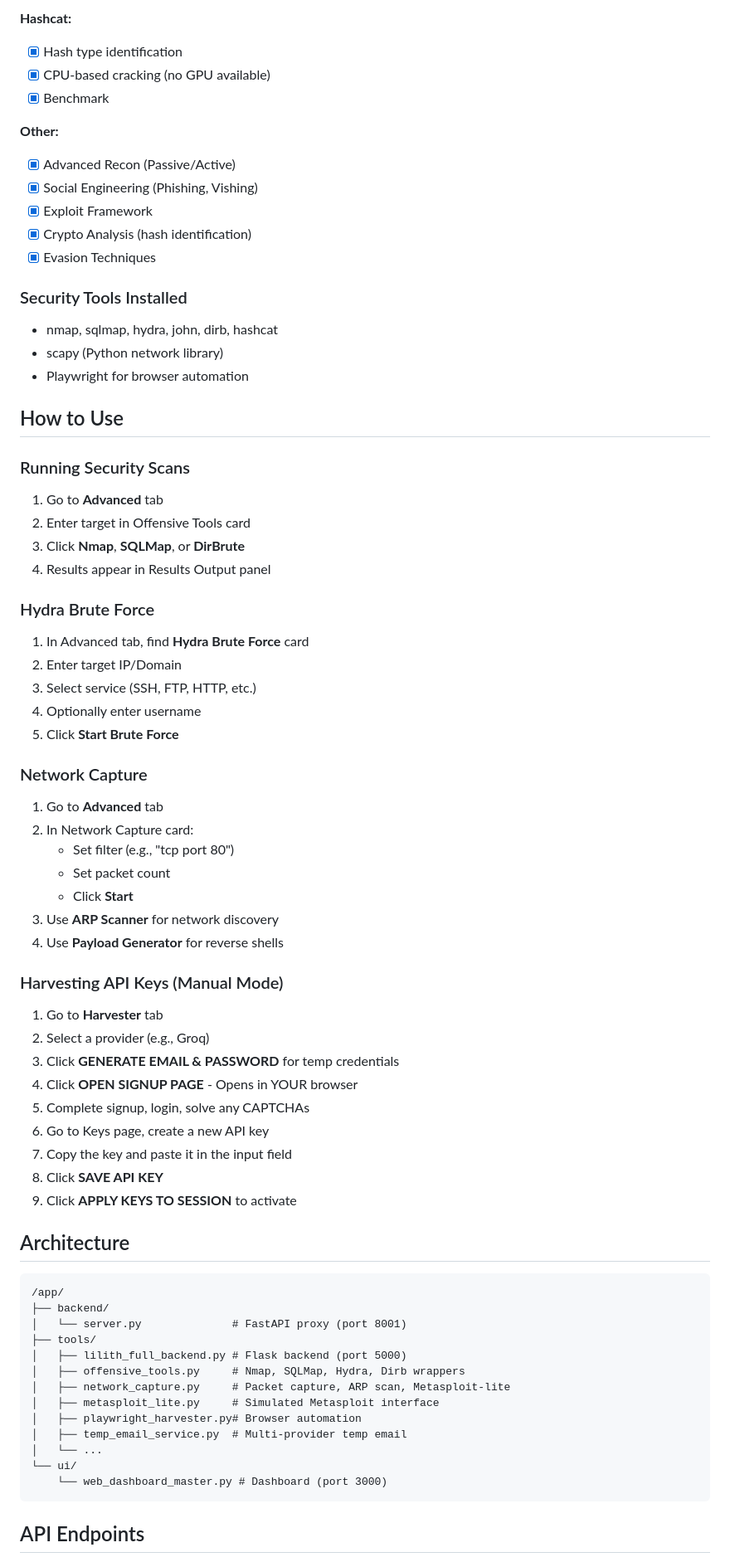
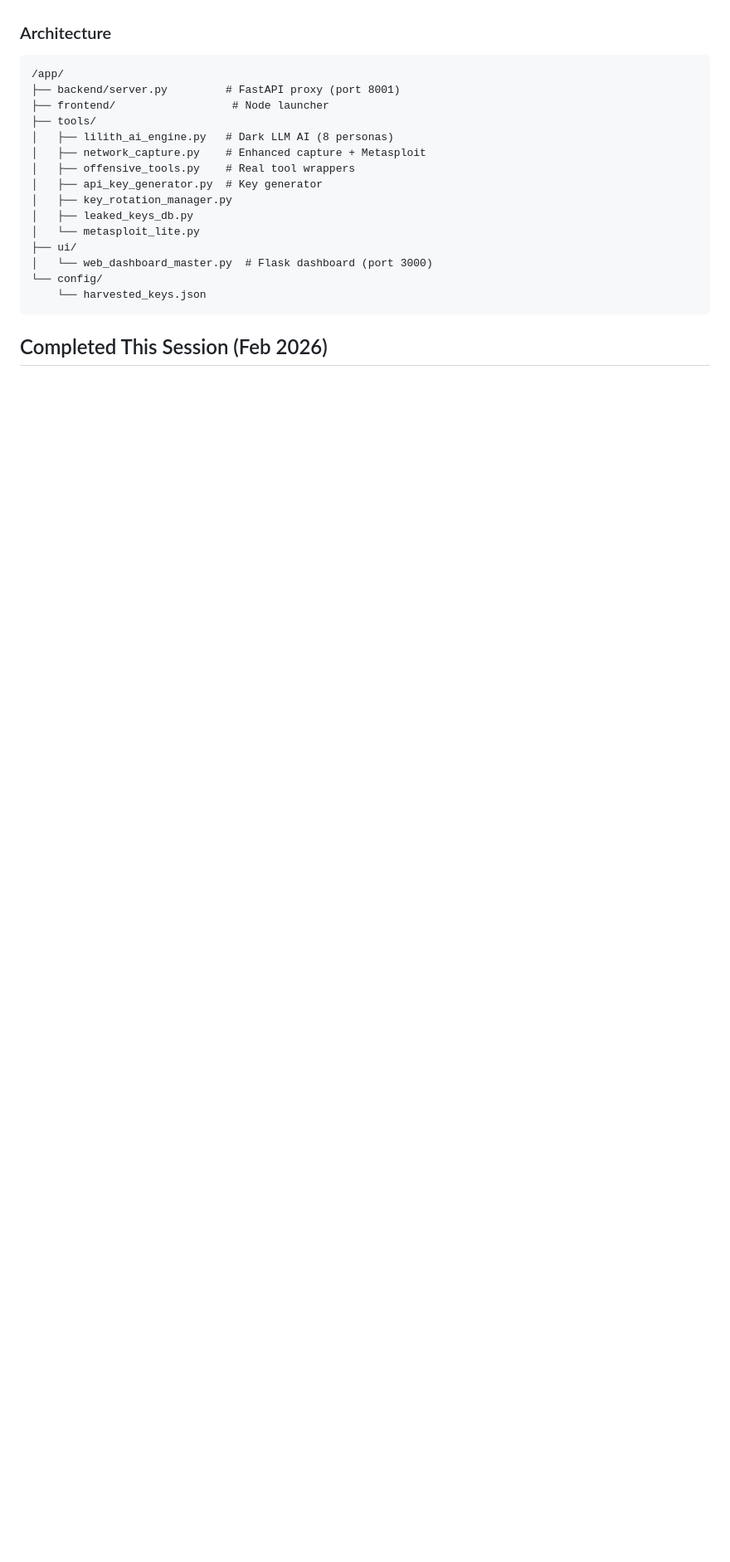
Before and after one commit to Byron2306/L1l1th, a Markdown page: memory/PRD.md, the part around one of its changes. Shown at 83% size. Rendered like a GitHub page; blank space fills up the shorter version.

````diff
--- a/memory/PRD.md
+++ b/memory/PRD.md
@@ -125,71 +53,21 @@ LuciferOS is a comprehensive red-teaming platform featuring an AI attack assista
-**Hashcat:**
-- [x] Hash type identification
-- [x] CPU-based cracking (no GPU available)
-- [x] Benchmark
-
-**Other:**
-- [x] Advanced Recon (Passive/Active)
-- [x] Social Engineering (Phishing, Vishing)
-- [x] Exploit Framework
-- [x] Crypto Analysis (hash identification)
-- [x] Evasion Techniques
-
-### Security Tools Installed
-- nmap, sqlmap, hydra, john, dirb, hashcat
-- scapy (Python network library)
-- Playwright for browser automation
-
-## How to Use
-
-### Running Security Scans
-1. Go to **Advanced** tab
-2. Enter target in Offensive Tools card
-3. Click **Nmap**, **SQLMap**, or **DirBrute**
-4. Results appear in Results Output panel
-
-### Hydra Brute Force
-1. In Advanced tab, find **Hydra Brute Force** card
-2. Enter target IP/Domain
-3. Select service (SSH, FTP, HTTP, etc.)
-4. Optionally enter username
-5. Click **Start Brute Force**
-
-### Network Capture
-1. Go to **Advanced** tab
-2. In Network Capture card:
-   - Set filter (e.g., "tcp port 80")
-   - Set packet count
-   - Click **Start**
-3. Use **ARP Scanner** for network discovery
-4. Use **Payload Generator** for reverse shells
-
-### Harvesting API Keys (Manual Mode)
-1. Go to **Harvester** tab
-2. Select a provider (e.g., Groq)
-3. Click **GENERATE EMAIL & PASSWORD** for temp credentials
-4. Click **OPEN SIGNUP PAGE** - Opens in YOUR browser
-5. Complete signup, login, solve any CAPTCHAs
-6. Go to Keys page, create a new API key
-7. Copy the key and paste it in the input field
-8. Click **SAVE API KEY**
-9. Click **APPLY KEYS TO SESSION** to activate
-
-## Architecture
+### Architecture
 ```
 /app/
-├── backend/
-│   └── server.py              # FastAPI proxy (port 8001)
+├── backend/server.py         # FastAPI proxy (port 8001)
+├── frontend/                  # Node launcher
 ├── tools/
-│   ├── lilith_full_backend.py # Flask backend (port 5000)
-│   ├── offensive_tools.py     # Nmap, SQLMap, Hydra, Dirb wrappers
-│   ├── network_capture.py     # Packet capture, ARP scan, Metasploit-lite
-│   ├── metasploit_lite.py     # Simulated Metasploit interface
-│   ├── playwright_harvester.py# Browser automation
-│   ├── temp_email_service.py  # Multi-provider temp email
-│   └── ...
-└── ui/
-    └── web_dashboard_master.py # Dashboard (port 3000)
+│   ├── lilith_ai_engine.py   # Dark LLM AI (8 personas)
+│   ├── network_capture.py    # Enhanced capture + Metasploit
+│   ├── offensive_tools.py    # Real tool wrappers
+│   ├── api_key_generator.py  # Key generator
+│   ├── key_rotation_manager.py
+│   ├── leaked_keys_db.py
+│   └── metasploit_lite.py
+├── ui/
+│   └── web_dashboard_master.py  # Flask dashboard (port 3000)
+└── config/
+    └── harvested_keys.json
 ```
 
-## API Endpoints
+## Completed This Session (Feb 2026)
 
````
Also changed, not shown: other parts of memory/PRD.md (+68 -149 lines).
